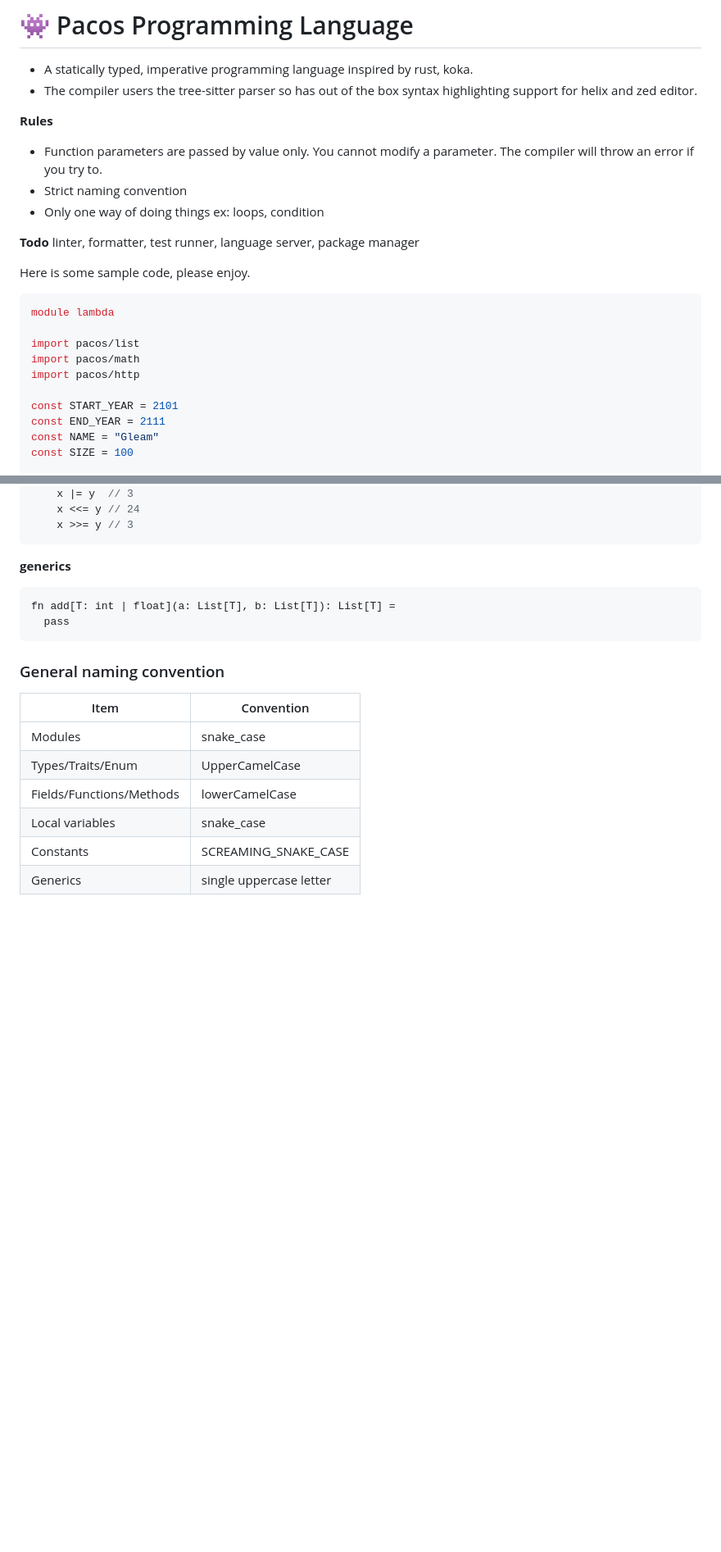
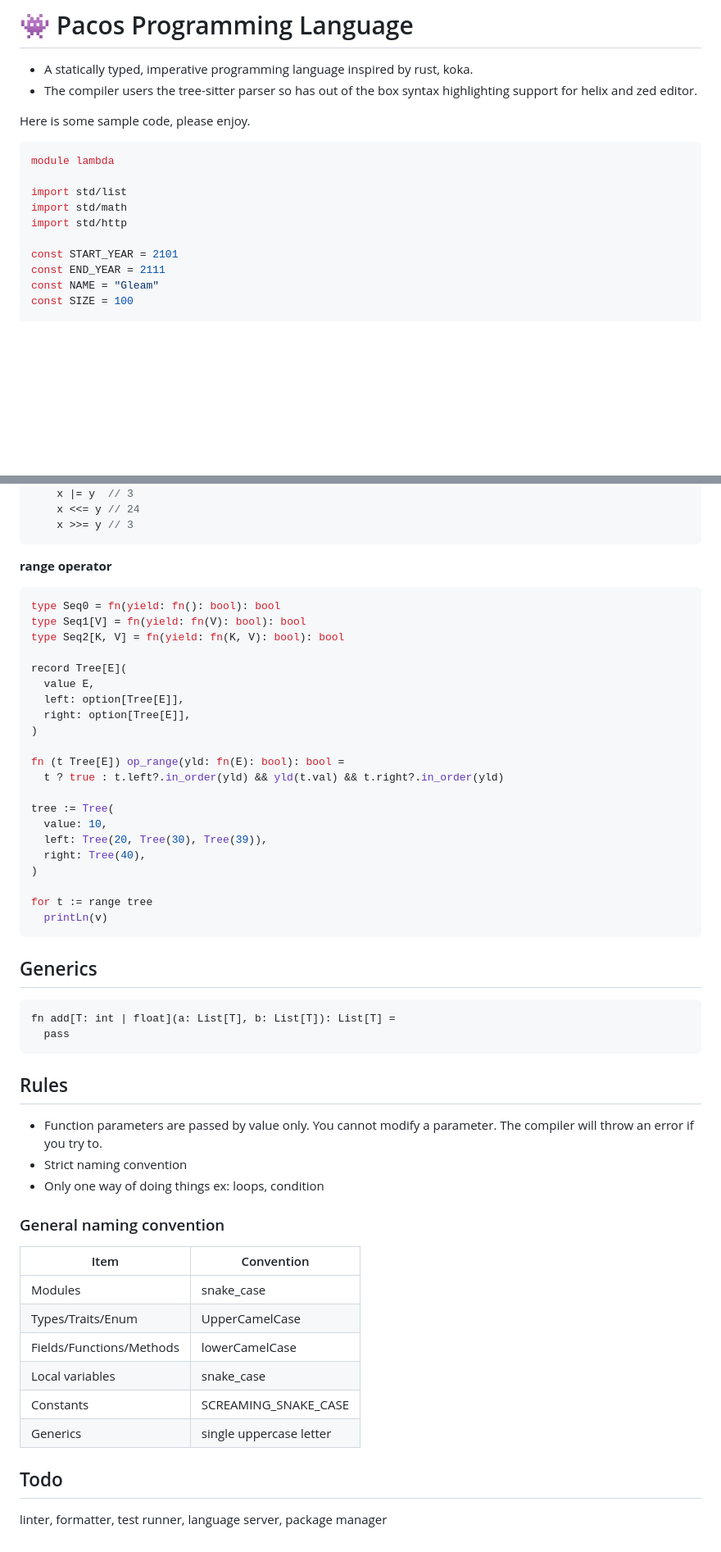
Before and after one commit to pyrossh/pacos, a Markdown page: readme.md, 2 parts joined by grey strips. Shown at 82% size. GitHub-like rendering; blank space fills up the shorter version.

````diff
--- a/readme.md
+++ b/readme.md
@@ -2,24 +2,15 @@
 
 - A statically typed, imperative programming language inspired by rust, koka.
 - The compiler users the tree-sitter parser so has out of the box syntax highlighting support for helix and zed editor.
-
-**Rules**
-
-- Function parameters are passed by value only. You cannot modify a parameter. The compiler will throw an error if you try to.
-- Strict naming convention
-- Only one way of doing things ex: loops, condition
-
-**Todo**
-linter, formatter, test runner, language server, package manager
 
 Here is some sample code, please enjoy.
 
 ```go
 module lambda
 
-import pacos/list
-import pacos/math
-import pacos/http
+import std/list
+import std/math
+import std/http
 
 const START_YEAR = 2101
 const END_YEAR = 2111
@@ -586,12 +547,44 @@ fn add(items ...str) =
 	x >>= y // 3
 ```
 
-**generics**
+**range operator**
+
+```go
+type Seq0 = fn(yield: fn(): bool): bool
+type Seq1[V] = fn(yield: fn(V): bool): bool
+type Seq2[K, V] = fn(yield: fn(K, V): bool): bool
+
+record Tree[E](
+  value E,
+  left: option[Tree[E]],
+  right: option[Tree[E]],
+)
+
+fn (t Tree[E]) op_range(yld: fn(E): bool): bool =
+  t ? true : t.left?.in_order(yld) && yld(t.val) && t.right?.in_order(yld)
+
+tree := Tree(
+  value: 10,
+  left: Tree(20, Tree(30), Tree(39)),
+  right: Tree(40),
+)
+
+for t := range tree
+  printLn(v)
+```
+
+## Generics
 
 ```
 fn add[T: int | float](a: List[T], b: List[T]): List[T] =
   pass
 ```
+
+## Rules
+
+- Function parameters are passed by value only. You cannot modify a parameter. The compiler will throw an error if you try to.
+- Strict naming convention
+- Only one way of doing things ex: loops, condition
 
 ### General naming convention
 
@@ -603,3 +596,7 @@ fn add[T: int | float](a: List[T], b: List[T]): List[T] =
 | Local variables          | snake_case              |
 | Constants                | SCREAMING_SNAKE_CASE    |
 | Generics                 | single uppercase letter |
+
+## Todo
+
+linter, formatter, test runner, language server, package manager
````
Also changed, not shown: other parts of readme.md (+22 -52 lines).
